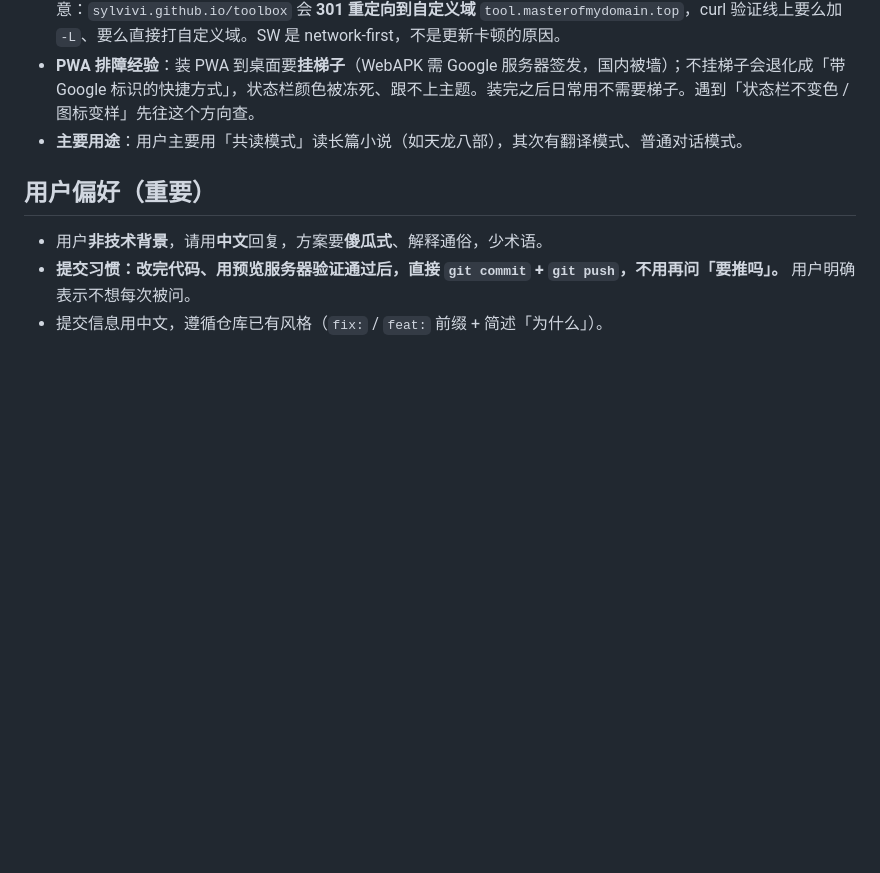
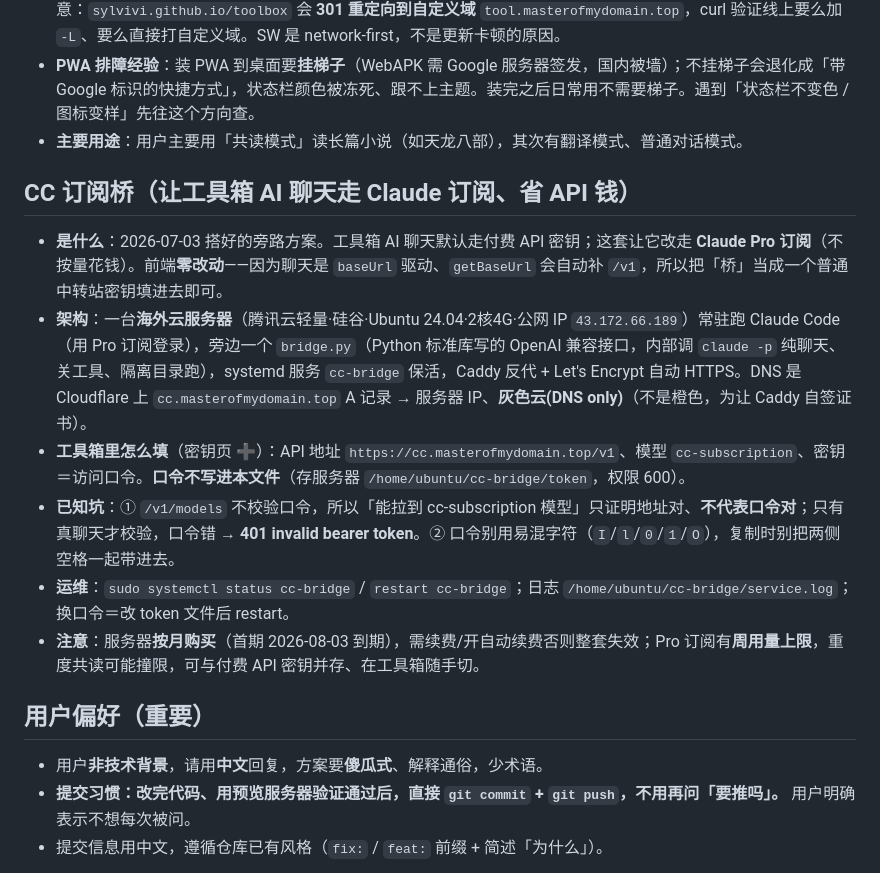
Before and after one commit to Sylvivi/toolbox, a Markdown page: CLAUDE.md, the part around the change. Rendered like a GitHub page; blank space fills up the shorter version.

Commit message:
docs: CLAUDE.md 记录「CC 订阅桥」方案（工具箱聊天走 Claude 订阅省 API 钱）
架构/填法/已知坑/运维/续费提醒都记上，口令不入库。方便换设备拉取后延续上下文。

Co-Authored-By: Claude Opus 4.8 <noreply@anthropic.com>

```diff
--- a/CLAUDE.md
+++ b/CLAUDE.md
@@ -9,6 +9,14 @@
 - **部署排障（2026-06-11 修）**：曾出现「push 了线上半天不更新、手动部署才生效」。根因是 GitHub Pages 用 **legacy Jekyll 构建**、且**反复构建失败**（`Page build failed`）。已加根目录 **`.nojekyll`** 让 Pages 跳过 Jekyll、原样发布，部署更快更稳。排查命令：`gh api repos/Sylvivi/toolbox/pages/builds`（看 status 有无 errored）。注意：`sylvivi.github.io/toolbox` 会 **301 重定向到自定义域** `tool.masterofmydomain.top`，curl 验证线上要么加 `-L`、要么直接打自定义域。SW 是 network-first，不是更新卡顿的原因。
 - **PWA 排障经验**：装 PWA 到桌面要**挂梯子**（WebAPK 需 Google 服务器签发，国内被墙）；不挂梯子会退化成「带 Google 标识的快捷方式」，状态栏颜色被冻死、跟不上主题。装完之后日常用不需要梯子。遇到「状态栏不变色 / 图标变样」先往这个方向查。
 - **主要用途**：用户主要用「共读模式」读长篇小说（如天龙八部），其次有翻译模式、普通对话模式。
+
+## CC 订阅桥（让工具箱 AI 聊天走 Claude 订阅、省 API 钱）
+- **是什么**：2026-07-03 搭好的旁路方案。工具箱 AI 聊天默认走付费 API 密钥；这套让它改走 **Claude Pro 订阅**（不按量花钱）。前端**零改动**——因为聊天是 `baseUrl` 驱动、`getBaseUrl` 会自动补 `/v1`，所以把「桥」当成一个普通中转站密钥填进去即可。
+- **架构**：一台**海外云服务器**（腾讯云轻量·硅谷·Ubuntu 24.04·2核4G·公网 IP `43.172.66.189`）常驻跑 Claude Code（用 Pro 订阅登录），旁边一个 `bridge.py`（Python 标准库写的 OpenAI 兼容接口，内部调 `claude -p` 纯聊天、关工具、隔离目录跑），systemd 服务 `cc-bridge` 保活，Caddy 反代 + Let's Encrypt 自动 HTTPS。DNS 是 Cloudflare 上 `cc.masterofmydomain.top` A 记录 → 服务器 IP、**灰色云(DNS only)**（不是橙色，为让 Caddy 自签证书）。
+- **工具箱里怎么填**（密钥页 ➕）：API 地址 `https://cc.masterofmydomain.top/v1`、模型 `cc-subscription`、密钥＝访问口令。**口令不写进本文件**（存服务器 `/home/ubuntu/cc-bridge/token`，权限 600）。
+- **已知坑**：① `/v1/models` 不校验口令，所以「能拉到 cc-subscription 模型」只证明地址对、**不代表口令对**；只有真聊天才校验，口令错 → **401 invalid bearer token**。② 口令别用易混字符（`I`/`l`/`0`/`1`/`O`），复制时别把两侧空格一起带进去。
+- **运维**：`sudo systemctl status cc-bridge` / `restart cc-bridge`；日志 `/home/ubuntu/cc-bridge/service.log`；换口令＝改 token 文件后 restart。
+- **注意**：服务器**按月购买**（首期 2026-08-03 到期），需续费/开自动续费否则整套失效；Pro 订阅有**周用量上限**，重度共读可能撞限，可与付费 API 密钥并存、在工具箱随手切。
 
 ## 用户偏好（重要）
 - 用户**非技术背景**，请用**中文**回复，方案要**傻瓜式**、解释通俗，少术语。
```
